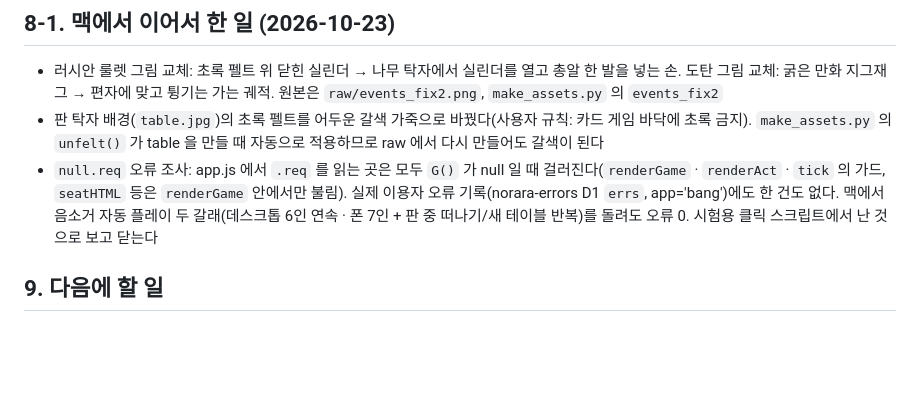
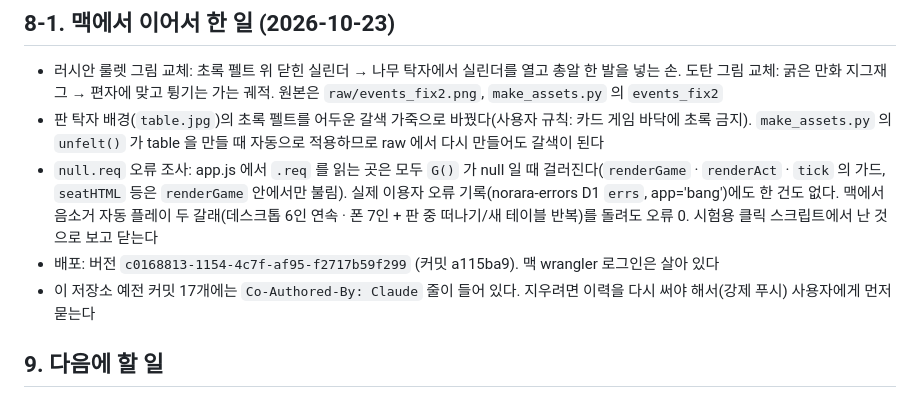
Before and after one commit to 41ways/bang-fanproj, a Markdown page: docs/HANDOFF.md, the part around the change. Drawn GitHub-style; blank space fills up the shorter version.

Commit message:
인계 문서: 맥 배포 버전 · 예전 커밋 공동 작성자 줄 메모

```diff
--- a/docs/HANDOFF.md
+++ b/docs/HANDOFF.md
@@ -132,6 +132,8 @@ npx --yes wrangler@4.151.3 deploy     # PowerShell 에선 npx.cmd (npx.ps1 실
 - 러시안 룰렛 그림 교체: 초록 펠트 위 닫힌 실린더 → 나무 탁자에서 실린더를 열고 총알 한 발을 넣는 손. 도탄 그림 교체: 굵은 만화 지그재그 → 편자에 맞고 튕기는 가는 궤적. 원본은 `raw/events_fix2.png`, `make_assets.py` 의 `events_fix2`
 - 판 탁자 배경(`table.jpg`)의 초록 펠트를 어두운 갈색 가죽으로 바꿨다(사용자 규칙: 카드 게임 바닥에 초록 금지). `make_assets.py` 의 `unfelt()` 가 table 을 만들 때 자동으로 적용하므로 raw 에서 다시 만들어도 갈색이 된다
 - `null.req` 오류 조사: app.js 에서 `.req` 를 읽는 곳은 모두 `G()` 가 null 일 때 걸러진다(`renderGame` · `renderAct` · `tick` 의 가드, `seatHTML` 등은 `renderGame` 안에서만 불림). 실제 이용자 오류 기록(norara-errors D1 `errs`, app='bang')에도 한 건도 없다. 맥에서 음소거 자동 플레이 두 갈래(데스크톱 6인 연속 · 폰 7인 + 판 중 떠나기/새 테이블 반복)를 돌려도 오류 0. 시험용 클릭 스크립트에서 난 것으로 보고 닫는다
+- 배포: 버전 `c0168813-1154-4c7f-af95-f2717b59f299` (커밋 a115ba9). 맥 wrangler 로그인은 살아 있다
+- 이 저장소 예전 커밋 17개에는 `Co-Authored-By: Claude` 줄이 들어 있다. 지우려면 이력을 다시 써야 해서(강제 푸시) 사용자에게 먼저 묻는다
 
 ## 9. 다음에 할 일
 
```
